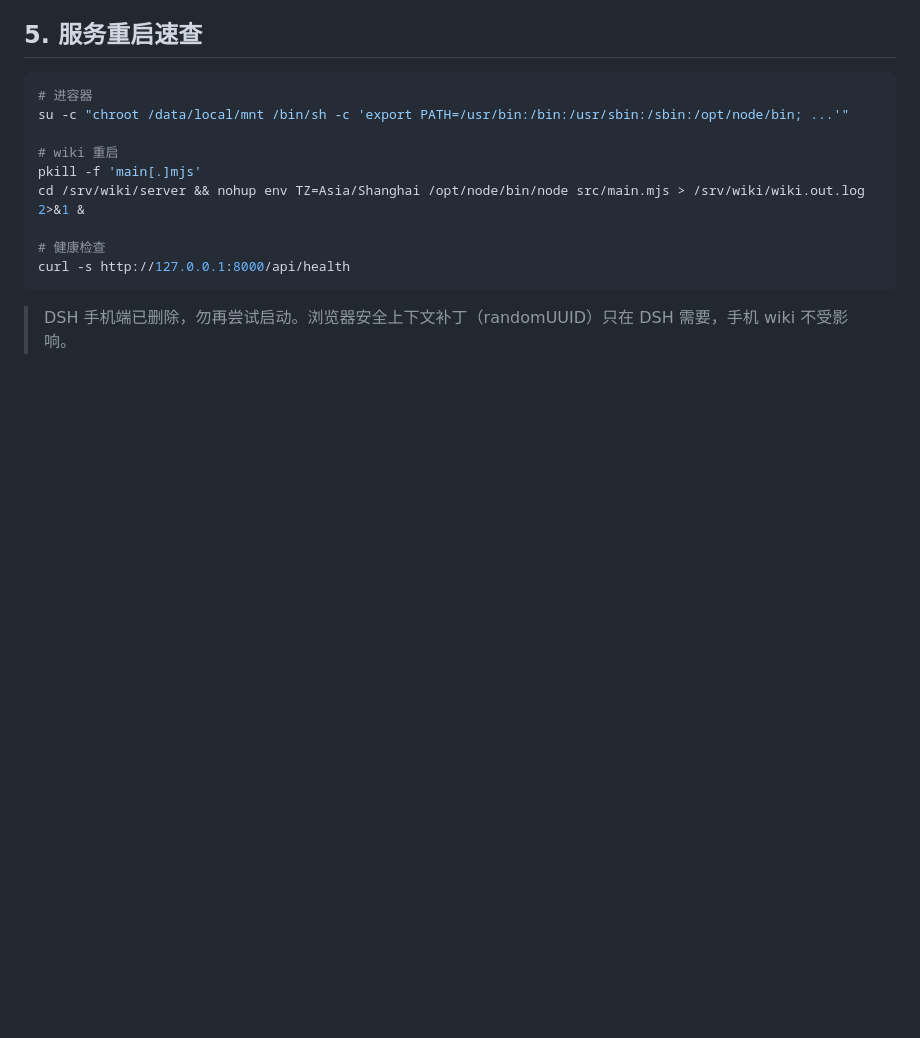
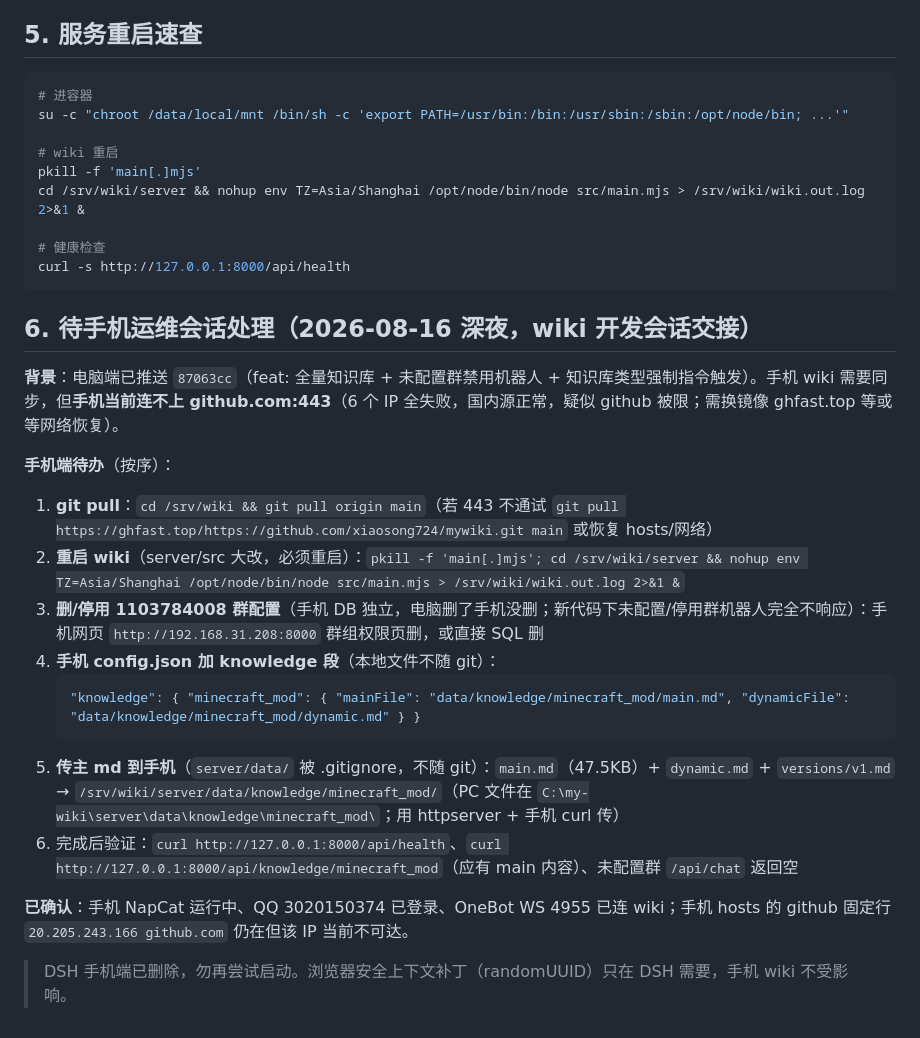
Before and after one commit to xiaosong724/mywiki, a Markdown page: docs/03_运维_手机.md, the part around the change. GitHub-like rendering; blank space fills up the shorter version.

Commit message:
docs: 03记录手机同步待办(代码87063cc已push, 手机github 443受限, 需pull/重启/删配置/传md)

````diff
--- a/docs/03_运维_手机.md
+++ b/docs/03_运维_手机.md
@@ -96,4 +96,21 @@ cd /srv/wiki/server && nohup env TZ=Asia/Shanghai /opt/node/bin/node src/main.mj
 curl -s http://127.0.0.1:8000/api/health
 ```
 
+## 6. 待手机运维会话处理（2026-08-16 深夜，wiki 开发会话交接）
+
+**背景**：电脑端已推送 `87063cc`（feat: 全量知识库 + 未配置群禁用机器人 + 知识库类型强制指令触发）。手机 wiki 需要同步，但**手机当前连不上 github.com:443**（6 个 IP 全失败，国内源正常，疑似 github 被限；需换镜像 ghfast.top 等或等网络恢复）。
+
+**手机端待办**（按序）：
+1. **git pull**：`cd /srv/wiki && git pull origin main`（若 443 不通试 `git pull https://ghfast.top/https://github.com/xiaosong724/mywiki.git main` 或恢复 hosts/网络）
+2. **重启 wiki**（server/src 大改，必须重启）：`pkill -f 'main[.]mjs'; cd /srv/wiki/server && nohup env TZ=Asia/Shanghai /opt/node/bin/node src/main.mjs > /srv/wiki/wiki.out.log 2>&1 &`
+3. **删/停用 1103784008 群配置**（手机 DB 独立，电脑删了手机没删；新代码下未配置/停用群机器人完全不响应）：手机网页 `http://192.168.31.208:8000` 群组权限页删，或直接 SQL 删
+4. **手机 config.json 加 knowledge 段**（本地文件不随 git）：
+   ```json
+   "knowledge": { "minecraft_mod": { "mainFile": "data/knowledge/minecraft_mod/main.md", "dynamicFile": "data/knowledge/minecraft_mod/dynamic.md" } }
+   ```
+5. **传主 md 到手机**（`server/data/` 被 .gitignore，不随 git）：`main.md`（47.5KB）+ `dynamic.md` + `versions/v1.md` → `/srv/wiki/server/data/knowledge/minecraft_mod/`（PC 文件在 `C:\my-wiki\server\data\knowledge\minecraft_mod\`；用 httpserver + 手机 curl 传）
+6. 完成后验证：`curl http://127.0.0.1:8000/api/health`、`curl http://127.0.0.1:8000/api/knowledge/minecraft_mod`（应有 main 内容）、未配置群 `/api/chat` 返回空
+
+**已确认**：手机 NapCat 运行中、QQ 3020150374 已登录、OneBot WS 4955 已连 wiki；手机 hosts 的 github 固定行 `20.205.243.166 github.com` 仍在但该 IP 当前不可达。
+
 > DSH 手机端已删除，勿再尝试启动。浏览器安全上下文补丁（randomUUID）只在 DSH 需要，手机 wiki 不受影响。
````
